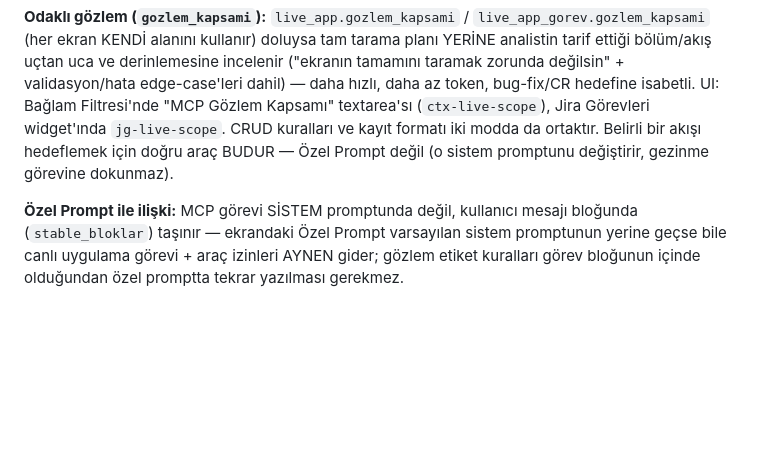
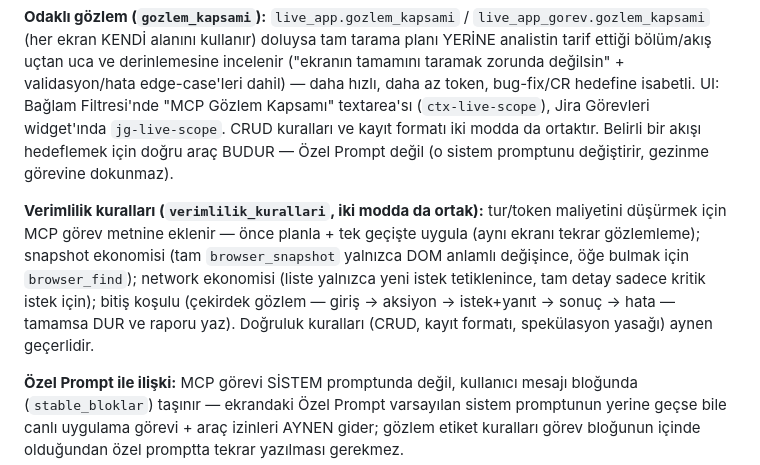
Before and after one commit to ugurcangir-design/Analysys_Agent, a Markdown page: docs/MIMARI.md, the part around the change. Rendered like a GitHub page; blank space fills up the shorter version.

Commit message:
docs: MIMARI.md canlı gözlem bölümüne verimlilik kuralları notu
Co-Authored-By: Claude Opus 4.8 <noreply@anthropic.com>

```diff
--- a/docs/MIMARI.md
+++ b/docs/MIMARI.md
@@ -345,6 +345,13 @@ Filtresi'nde "MCP Gözlem Kapsamı" textarea'sı (`ctx-live-scope`), Jira Görev
 `jg-live-scope`. CRUD kuralları ve kayıt formatı iki modda da ortaktır. Belirli bir akışı hedeflemek
 için doğru araç BUDUR — Özel Prompt değil (o sistem promptunu değiştirir, gezinme görevine dokunmaz).
 
+**Verimlilik kuralları (`verimlilik_kurallari`, iki modda da ortak):** tur/token maliyetini düşürmek
+için MCP görev metnine eklenir — önce planla + tek geçişte uygula (aynı ekranı tekrar gözlemleme);
+snapshot ekonomisi (tam `browser_snapshot` yalnızca DOM anlamlı değişince, öğe bulmak için
+`browser_find`); network ekonomisi (liste yalnızca yeni istek tetiklenince, tam detay sadece kritik
+istek için); bitiş koşulu (çekirdek gözlem — giriş → aksiyon → istek+yanıt → sonuç → hata — tamamsa
+DUR ve raporu yaz). Doğruluk kuralları (CRUD, kayıt formatı, spekülasyon yasağı) aynen geçerlidir.
+
 **Özel Prompt ile ilişki:** MCP görevi SİSTEM promptunda değil, kullanıcı mesajı bloğunda
 (`stable_bloklar`) taşınır — ekrandaki Özel Prompt varsayılan sistem promptunun yerine geçse bile
 canlı uygulama görevi + araç izinleri AYNEN gider; gözlem etiket kuralları görev bloğunun içinde
```
